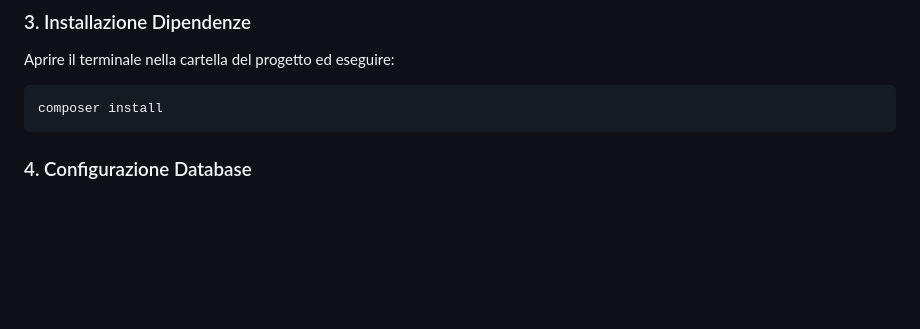
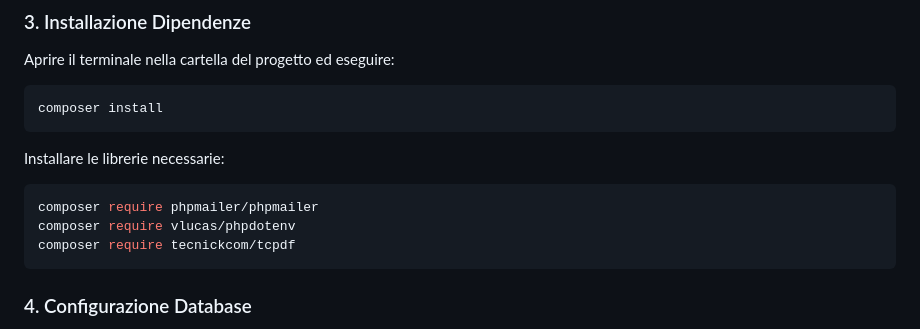
Before and after one commit to MatteoCastelli/SUDO-MAKERS, a Markdown page: README.md, the part around the change. GitHub-like rendering; blank space fills up the shorter version.

Commit message:
aggiornato readme

````diff
--- a/README.md
+++ b/README.md
@@ -81,6 +81,14 @@ Aprire il terminale nella cartella del progetto ed eseguire:
 
 ```bash
 composer install
+```
+
+Installare le librerie necessarie:
+
+```bash
+composer require phpmailer/phpmailer
+composer require vlucas/phpdotenv
+composer require tecnickcom/tcpdf
 ```
 
 ### 4. Configurazione Database
````
